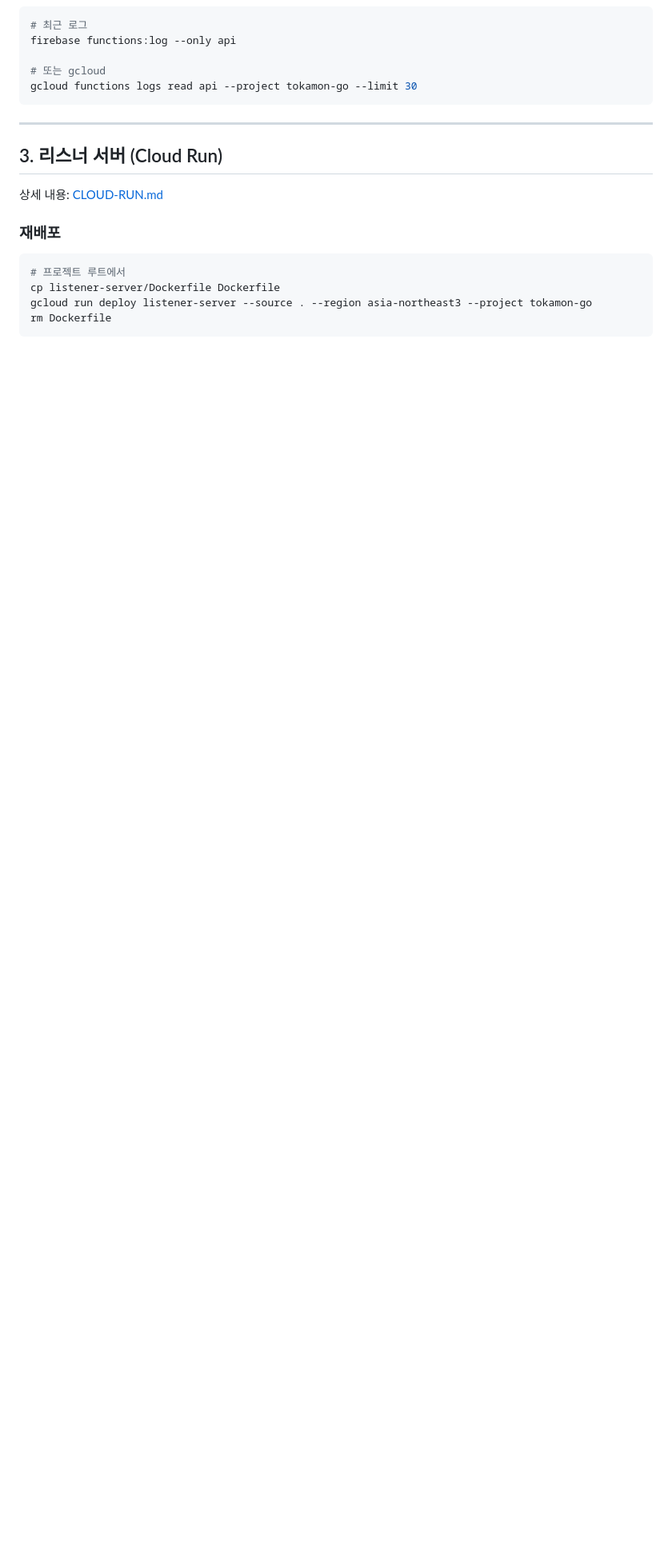
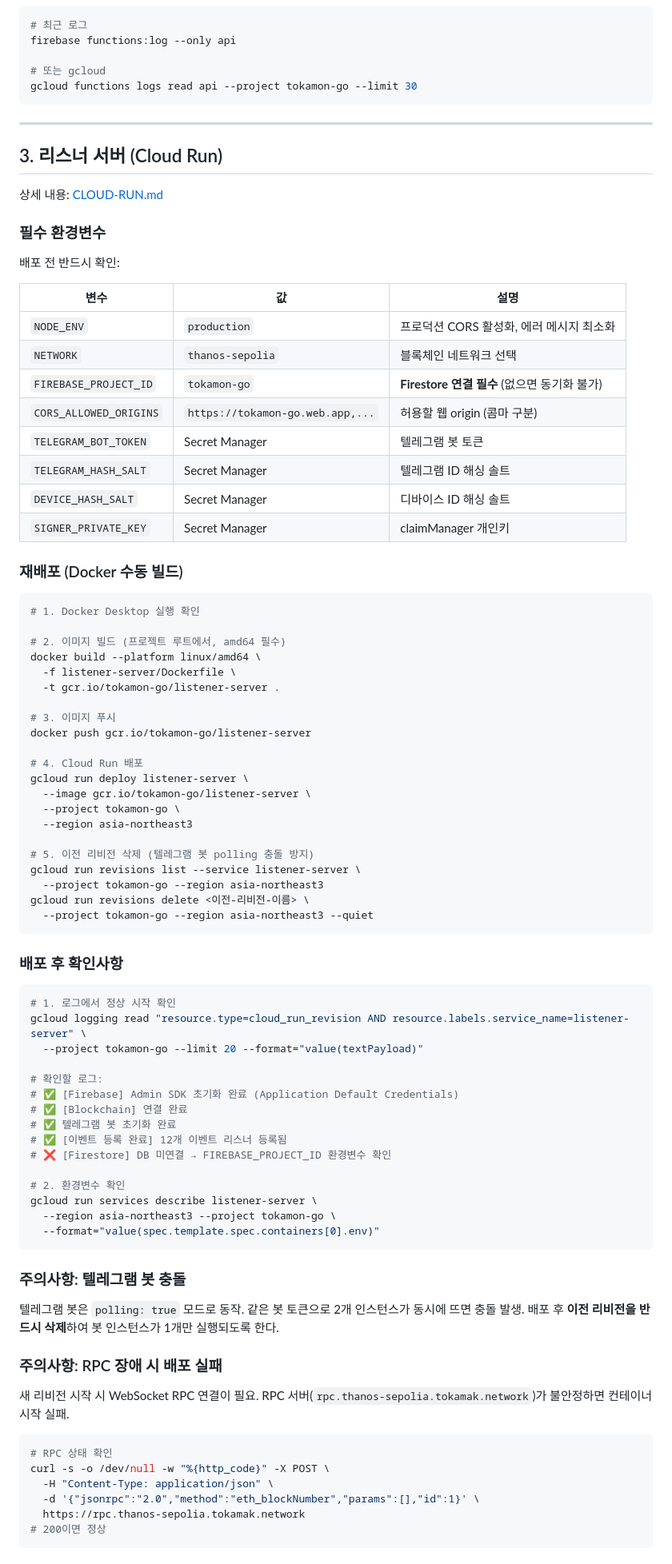
Before and after one commit to tokamak-network/tokamon, a Markdown page: docs/operations/DEPLOY_GUIDE.md, the part around one of its changes. Shown at 80% size. GitHub-like rendering; blank space fills up the shorter version.

````diff
--- a/docs/operations/DEPLOY_GUIDE.md
+++ b/docs/operations/DEPLOY_GUIDE.md
@@ -59,11 +84,82 @@ gcloud functions logs read api --project tokamon-go --limit 30
 
 상세 내용: [CLOUD-RUN.md](./CLOUD-RUN.md)
 
-### 재배포
+### 필수 환경변수
+
+배포 전 반드시 확인:
+
+| 변수 | 값 | 설명 |
+|------|-----|------|
+| `NODE_ENV` | `production` | 프로덕션 CORS 활성화, 에러 메시지 최소화 |
+| `NETWORK` | `thanos-sepolia` | 블록체인 네트워크 선택 |
+| `FIREBASE_PROJECT_ID` | `tokamon-go` | **Firestore 연결 필수** (없으면 동기화 불가) |
+| `CORS_ALLOWED_ORIGINS` | `https://tokamon-go.web.app,...` | 허용할 웹 origin (콤마 구분) |
+| `TELEGRAM_BOT_TOKEN` | Secret Manager | 텔레그램 봇 토큰 |
+| `TELEGRAM_HASH_SALT` | Secret Manager | 텔레그램 ID 해싱 솔트 |
+| `DEVICE_HASH_SALT` | Secret Manager | 디바이스 ID 해싱 솔트 |
+| `SIGNER_PRIVATE_KEY` | Secret Manager | claimManager 개인키 |
+
+### 재배포 (Docker 수동 빌드)
 
 ```bash
-# 프로젝트 루트에서
-cp listener-server/Dockerfile Dockerfile
-gcloud run deploy listener-server --source . --region asia-northeast3 --project tokamon-go
-rm Dockerfile
+# 1. Docker Desktop 실행 확인
+
+# 2. 이미지 빌드 (프로젝트 루트에서, amd64 필수)
+docker build --platform linux/amd64 \
+  -f listener-server/Dockerfile \
+  -t gcr.io/tokamon-go/listener-server .
+
+# 3. 이미지 푸시
+docker push gcr.io/tokamon-go/listener-server
+
+# 4. Cloud Run 배포
+gcloud run deploy listener-server \
+  --image gcr.io/tokamon-go/listener-server \
+  --project tokamon-go \
+  --region asia-northeast3
+
+# 5. 이전 리비전 삭제 (텔레그램 봇 polling 충돌 방지)
+gcloud run revisions list --service listener-server \
+  --project tokamon-go --region asia-northeast3
+gcloud run revisions delete <이전-리비전-이름> \
+  --project tokamon-go --region asia-northeast3 --quiet
 ```
+
+### 배포 후 확인사항
+
+```bash
+# 1. 로그에서 정상 시작 확인
+gcloud logging read "resource.type=cloud_run_revision AND resource.labels.service_name=listener-server" \
+  --project tokamon-go --limit 20 --format="value(textPayload)"
+
+# 확인할 로그:
+# ✅ [Firebase] Admin SDK 초기화 완료 (Application Default Credentials)
+# ✅ [Blockchain] 연결 완료
+# ✅ 텔레그램 봇 초기화 완료
+# ✅ [이벤트 등록 완료] 12개 이벤트 리스너 등록됨
+# ❌ [Firestore] DB 미연결 → FIREBASE_PROJECT_ID 환경변수 확인
+
+# 2. 환경변수 확인
+gcloud run services describe listener-server \
+  --region asia-northeast3 --project tokamon-go \
+  --format="value(spec.template.spec.containers[0].env)"
+```
+
+### 주의사항: 텔레그램 봇 충돌
+
+텔레그램 봇은 `polling: true` 모드로 동작. 같은 봇 토큰으로 2개 인스턴스가 동시에 뜨면 충돌 발생.
+배포 후 **이전 리비전을 반드시 삭제**하여 봇 인스턴스가 1개만 실행되도록 한다.
+
+### 주의사항: RPC 장애 시 배포 실패
+
+새 리비전 시작 시 WebSocket RPC 연결이 필요. RPC 서버(`rpc.thanos-sepolia.tokamak.network`)가 불안정하면 컨테이너 시작 실패.
+
+```bash
+# RPC 상태 확인
+curl -s -o /dev/null -w "%{http_code}" -X POST \
+  -H "Content-Type: application/json" \
+  -d '{"jsonrpc":"2.0","method":"eth_blockNumber","params":[],"id":1}' \
+  https://rpc.thanos-sepolia.tokamak.network
+# 200이면 정상
+```
+
````
Also changed, not shown: other parts of docs/operations/DEPLOY_GUIDE.md (+70 -36 lines).
